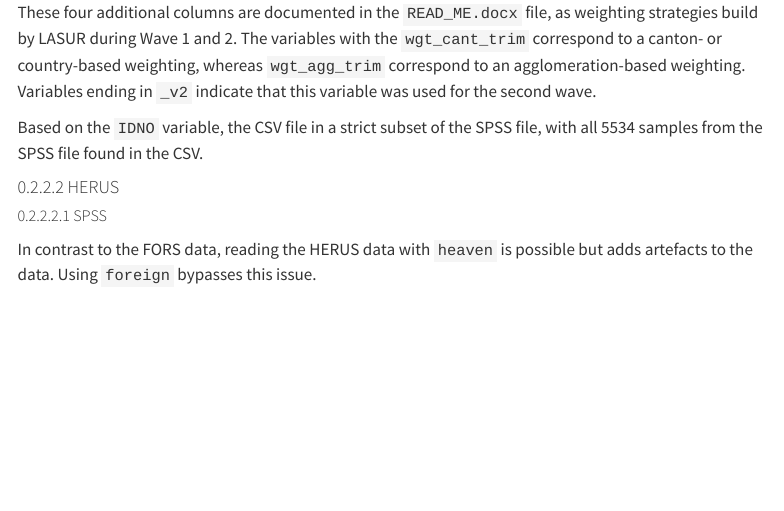
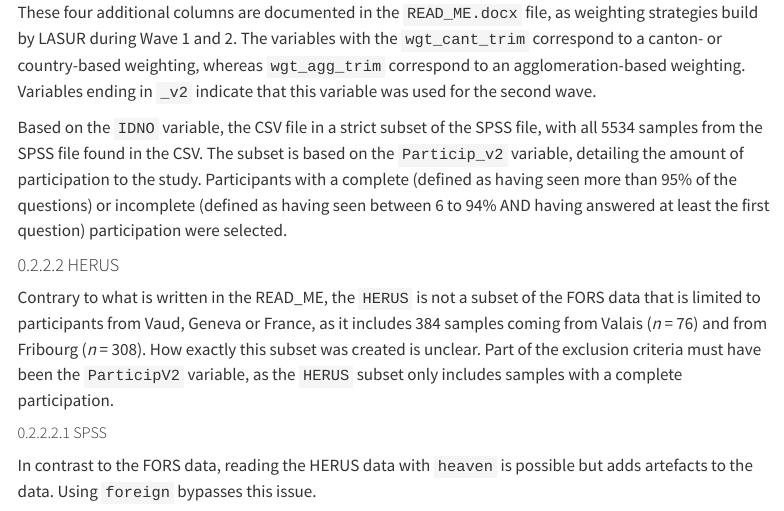
Before and after one commit to EPFL-ENAC/panel-lemanique-db, a Quarto document (reports/data_wrangling.qmd): the page in a window 1100 px wide, from 1950 px down. Rendered offline with R 4.5, knitr and Pandoc in place of Quarto, with nearby package versions; folded parts are opened; some code elsewhere in the file could not run offline; menus at the side of the page are left out.

Commit message:
doc: add more details in data wrangling report

````diff
--- a/reports/data_wrangling.qmd
+++ b/reports/data_wrangling.qmd
@@ -143,14 +138,15 @@ cat(
   "Beyond the first column specifying the row number, the four additional columns are the ",
   sprintf("following: `%s`.", stringr::str_c(additional_csv_columns[-1], collapse = "`, `"))
 )
-
 ```
 
 These four additional columns are documented in the `READ_ME.docx` file, as weighting strategies build by LASUR during Wave 1 and 2. The variables with the `wgt_cant_trim` correspond to a canton- or country-based weighting, whereas `wgt_agg_trim` correspond to an agglomeration-based weighting. Variables ending in `_v2` indicate that this variable was used for the second wave.
 
-Based on the `IDNO` variable, the CSV file in a strict subset of the SPSS file, with all 5534 samples from the SPSS file found in the CSV.
+Based on the `IDNO` variable, the CSV file in a strict subset of the SPSS file, with all 5534 samples from the SPSS file found in the CSV. The subset is based on the `Particip_v2` variable, detailing the amount of participation to the study. Participants with a complete (defined as having seen more than 95% of the questions) or incomplete (defined as having seen between 6 to 94% AND having answered at least the first question) participation were selected.
 
 #### HERUS
+
+Contrary to what is written in the READ_ME, the `HERUS` is not a subset of the FORS data that is limited to participants from Vaud, Geneva or France, as it includes 384 samples coming from Valais (*n* = 76) and from Fribourg (*n* = 308). How exactly this subset was created is unclear. Part of the exclusion criteria must have been the `ParticipV2` variable, as the `HERUS` subset only includes samples with a complete participation.
 
 ##### SPSS
 
````
Also changed, not shown: reports/data_wrangling.qmd (21 more changed lines).
